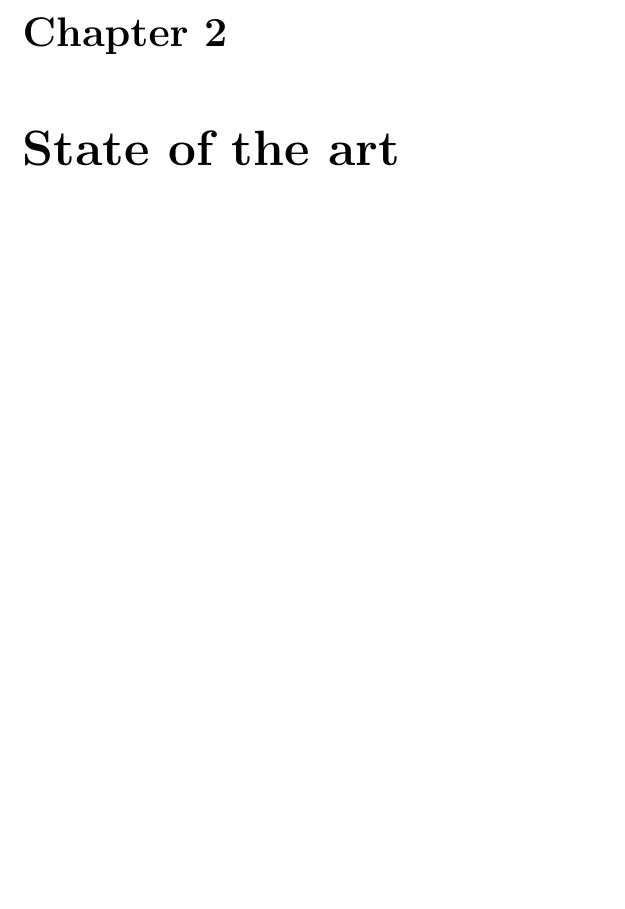
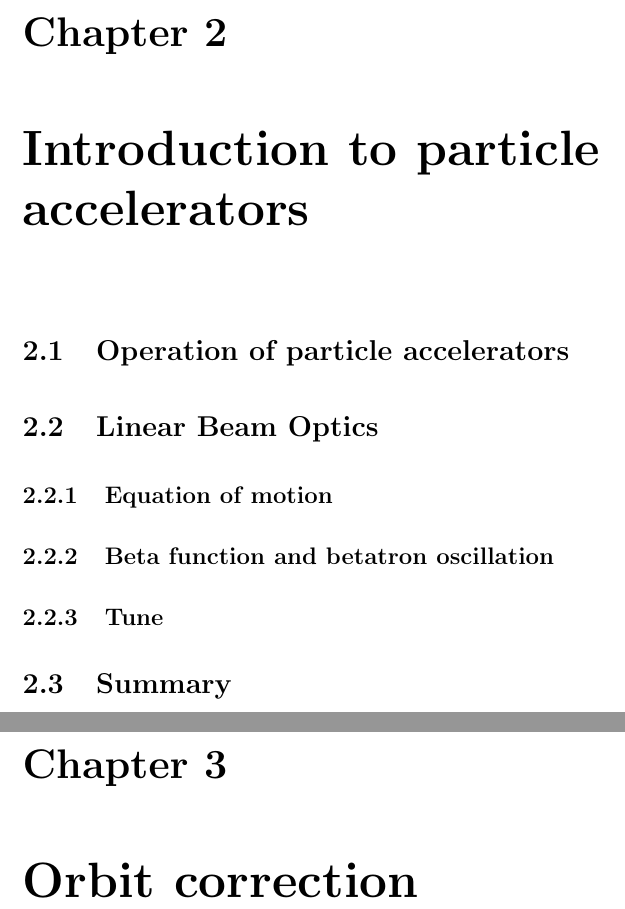
Before and after one commit to jgnav/MSc-Accelerator-Simulations, a LaTeX thesis (Text/Thesis report/main.tex, which reads Text/Thesis report/chapters/chapter_2.tex, Text/Thesis report/chapters/chapter_3.tex): part of page 3 of 5 before the commit and two parts of pages 3 and 5 of 13 after it, the two joined at a grey line, cut so that both start at the same text, the shorter picture padded with empty space. Compiled offline with pdfLaTeX.

Commit message:
Report actualization

```diff
--- a/Text/Thesis report/chapters/chapter_2.tex
+++ b/Text/Thesis report/chapters/chapter_2.tex
@@ -1,2 +1,11 @@
-\chapter{State of the art}
-\label{cha:State of the art}
+\chapter{Introduction to particle accelerators}
+\label{cha:Introduction to particle accelerators}
+
+\section{Operation of particle accelerators}
+
+\section{Linear Beam Optics}
+\subsection{Equation of motion}
+\subsection{Beta function and betatron oscillation}
+\subsection{Tune}
+
+\section{Summary}
--- /dev/null
+++ b/Text/Thesis report/chapters/chapter_3.tex
@@ -0,0 +1,2 @@
+\chapter{Orbit correction}
+\label{cha: Orbit correction}
```
Also changed, not shown: Text/Thesis report/chapters/chapter_4.tex (added, +2 -0 lines), Text/Thesis report/chapters/chapter_5.tex (added, +2 -0 lines), Text/Thesis report/chapters/chapter_6.tex (added, +5 -0 lines), Text/Thesis report/main.tex (+4 -0 lines), Text/Thesis report/main.pdf, 18 other files.
